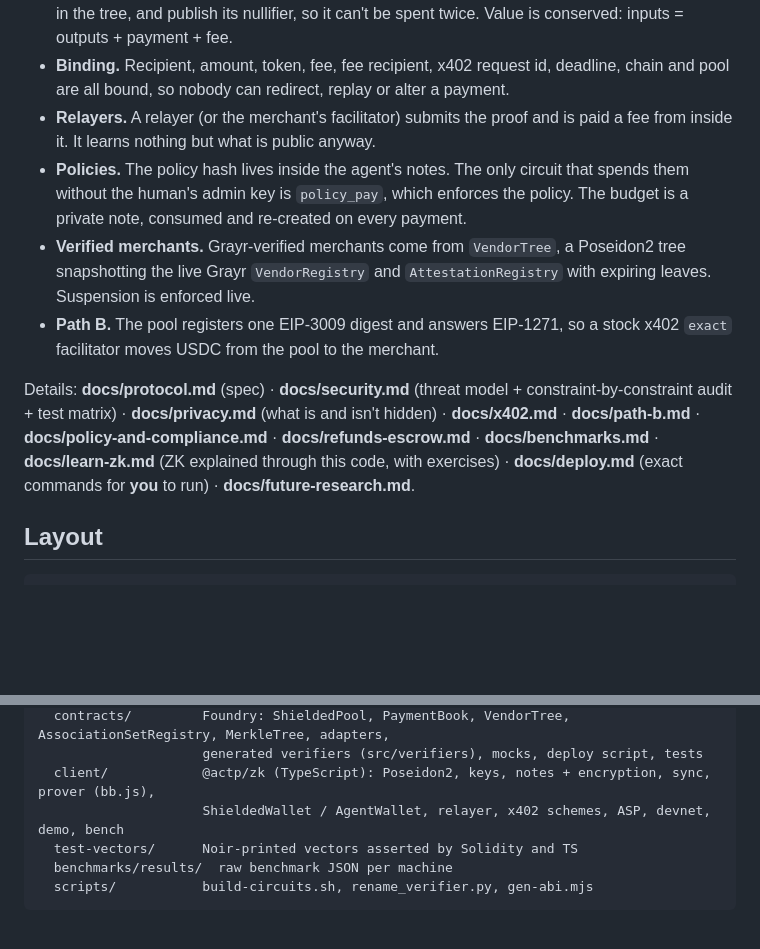
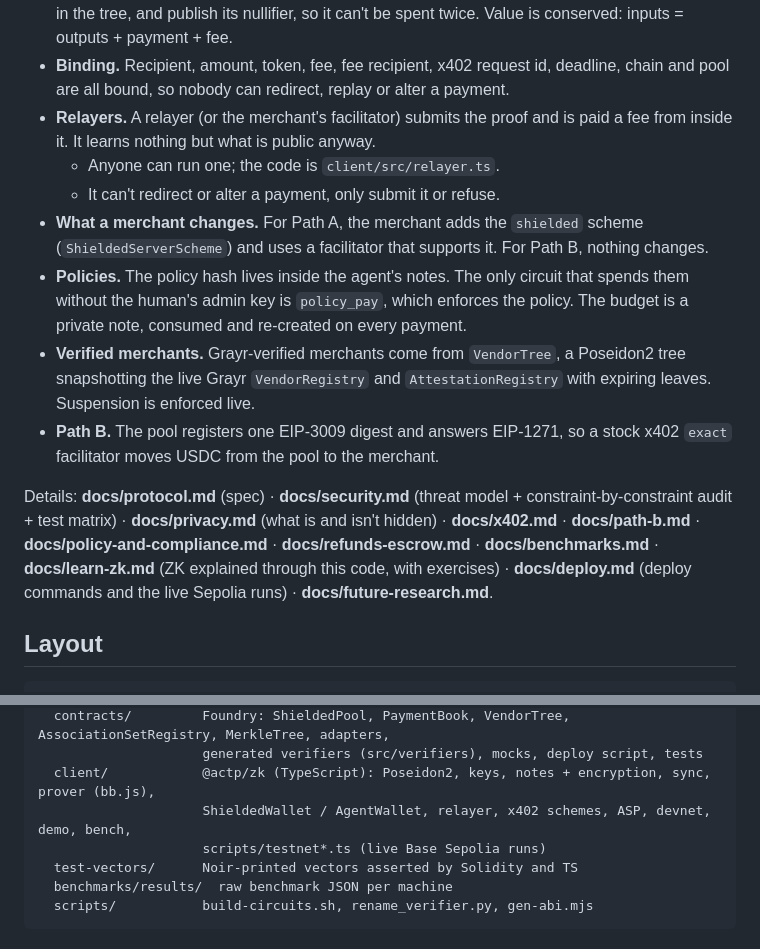
Before and after one commit to Lironktf/comms, a Markdown page: zk/README.md, 2 parts joined by grey strips. GitHub-like rendering; blank space fills up the shorter version.

```diff
--- a/zk/README.md
+++ b/zk/README.md
@@ -68,6 +98,10 @@ npm run bench -w zk/client                         # M7 numbers for your machine
   pool are all bound, so nobody can redirect, replay or alter a payment.
 - **Relayers.** A relayer (or the merchant's facilitator) submits the proof and is paid a fee
   from inside it. It learns nothing but what is public anyway.
+  - Anyone can run one; the code is `client/src/relayer.ts`.
+  - It can't redirect or alter a payment, only submit it or refuse.
+- **What a merchant changes.** For Path A, the merchant adds the `shielded` scheme
+  (`ShieldedServerScheme`) and uses a facilitator that supports it. For Path B, nothing changes.
 - **Policies.** The policy hash lives inside the agent's notes. The only circuit that spends them
   without the human's admin key is `policy_pay`, which enforces the policy. The budget is a
   private note, consumed and re-created on every payment.
@@ -81,7 +115,7 @@ Details: **docs/protocol.md** (spec) · **docs/security.md** (threat model + con
 audit + test matrix) · **docs/privacy.md** (what is and isn't hidden) · **docs/x402.md** ·
 **docs/path-b.md** · **docs/policy-and-compliance.md** · **docs/refunds-escrow.md** · **docs/benchmarks.md** ·
 **docs/learn-zk.md** (ZK explained through this code, with exercises) · **docs/deploy.md**
-(exact commands for **you** to run) · **docs/future-research.md**.
+(deploy commands and the live Sepolia runs) · **docs/future-research.md**.
 
 ## Layout
 
@@ -97,7 +131,8 @@ zk/
   contracts/         Foundry: ShieldedPool, PaymentBook, VendorTree, AssociationSetRegistry, MerkleTree, adapters,
                      generated verifiers (src/verifiers), mocks, deploy script, tests
   client/            @actp/zk (TypeScript): Poseidon2, keys, notes + encryption, sync, prover (bb.js),
-                     ShieldedWallet / AgentWallet, relayer, x402 schemes, ASP, devnet, demo, bench
+                     ShieldedWallet / AgentWallet, relayer, x402 schemes, ASP, devnet, demo, bench,
+                     scripts/testnet*.ts (live Base Sepolia runs)
   test-vectors/      Noir-printed vectors asserted by Solidity and TS
   benchmarks/results/  raw benchmark JSON per machine
   scripts/           build-circuits.sh, rename_verifier.py, gen-abi.mjs
```
Also changed, not shown: other parts of zk/README.md (+31 -1 lines), README.md (+6 -1 lines).
